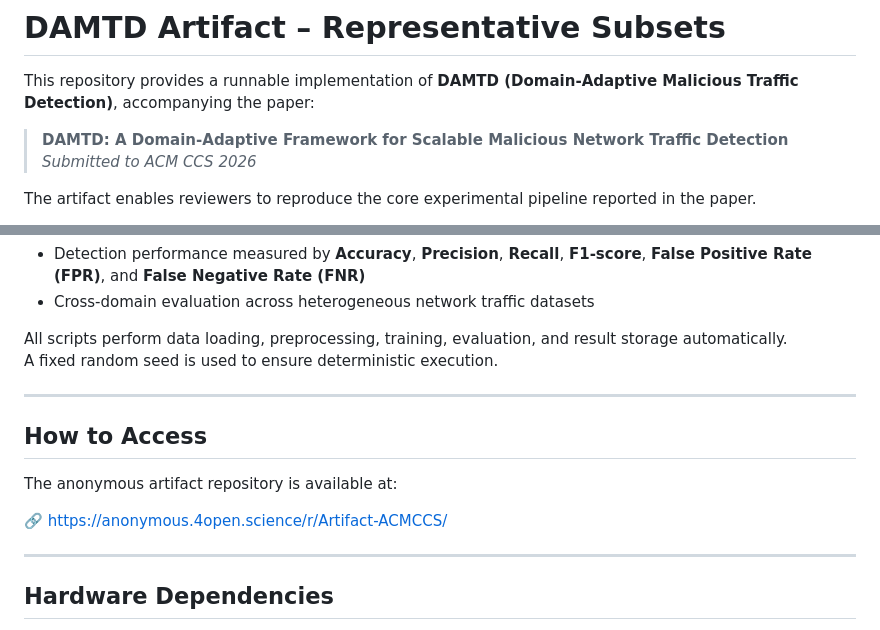
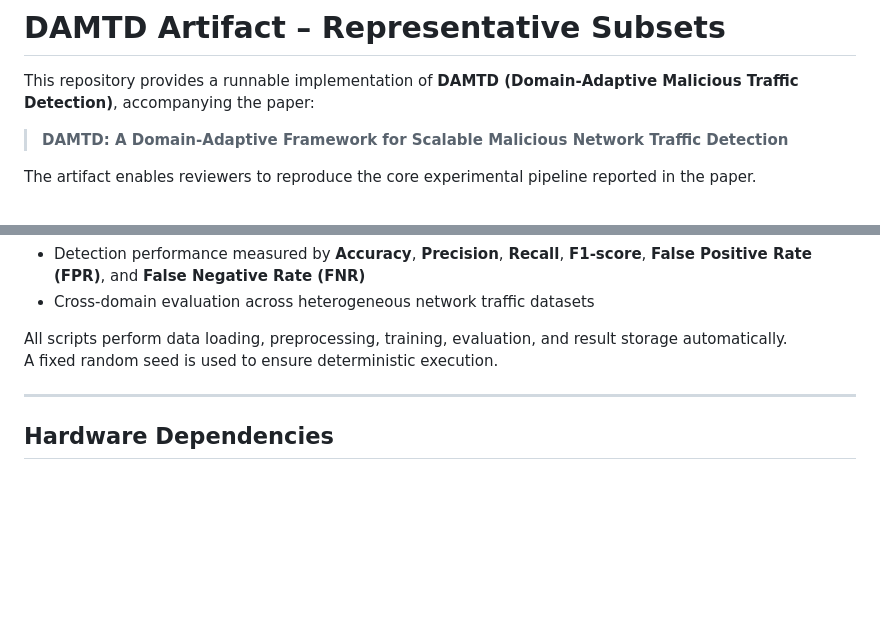
Before and after one commit to MukhtarAhmed40/DAMTD, a Markdown page: README.md, 2 parts joined by grey strips. Rendered like a GitHub page; blank space fills up the shorter version.

Commit message:
Update README to remove access section
Removed access information for the anonymous artifact repository.

```diff
--- a/README.md
+++ b/README.md
@@ -3,7 +3,6 @@
 This repository provides a runnable implementation of **DAMTD (Domain-Adaptive Malicious Traffic Detection)**, accompanying the paper:
 
 > **DAMTD: A Domain-Adaptive Framework for Scalable Malicious Network Traffic Detection**
-> *Submitted to ACM CCS 2026*
 
 The artifact enables reviewers to reproduce the core experimental pipeline reported in the paper.
 
@@ -89,14 +88,6 @@ A fixed random seed is used to ensure deterministic execution.
 
 ---
 
-## How to Access
-
-The anonymous artifact repository is available at:
-
-🔗 https://anonymous.4open.science/r/Artifact-ACMCCS/
-
----
-
 ## Hardware Dependencies
 
 - **Minimum**: 4-core CPU, 16 GB RAM, 10 GB disk space
```
